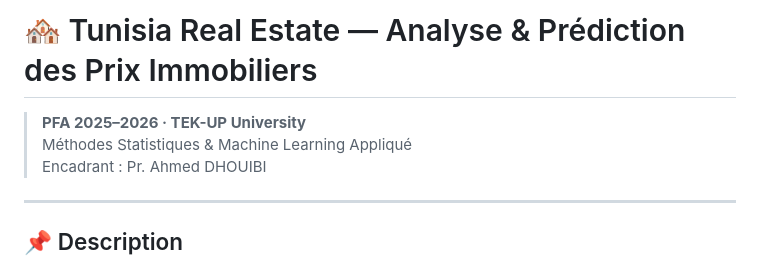
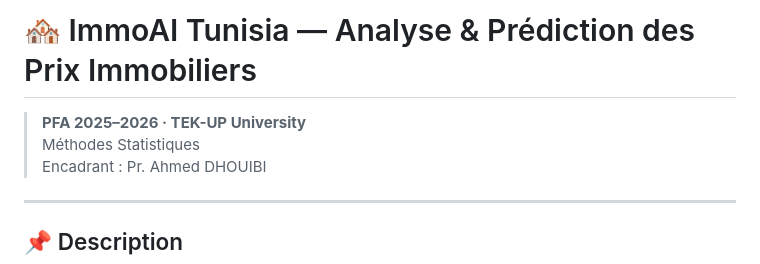
Before and after one commit to amir-rjeb/ImmoAI-Tunisia-, a Markdown page: README.md, the part around the change. Drawn GitHub-style.

```diff
--- a/README.md
+++ b/README.md
@@ -1,7 +1,7 @@
-# 🏘️ Tunisia Real Estate — Analyse & Prédiction des Prix Immobiliers
+# 🏘️ ImmoAI Tunisia   — Analyse & Prédiction des Prix Immobiliers
 
 > **PFA 2025–2026 · TEK-UP University**
-> Méthodes Statistiques & Machine Learning Appliqué
+> Méthodes Statistiques
 > Encadrant : Pr. Ahmed DHOUIBI
 
 ---
```
